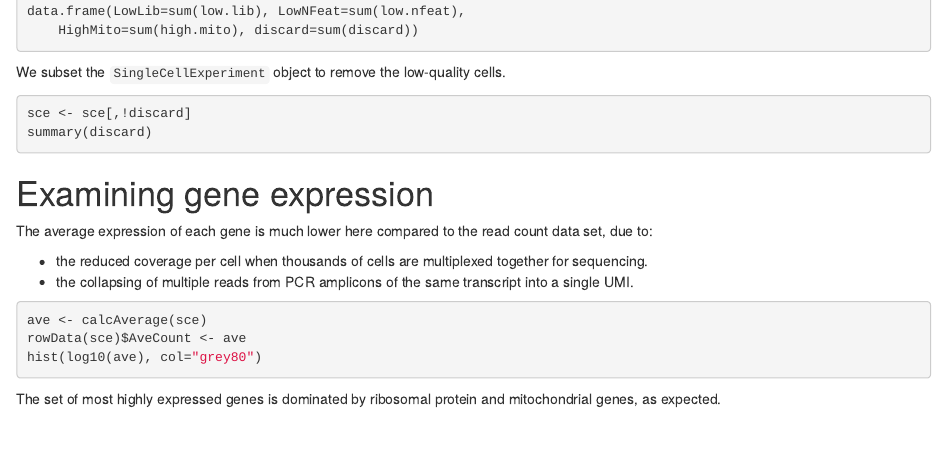
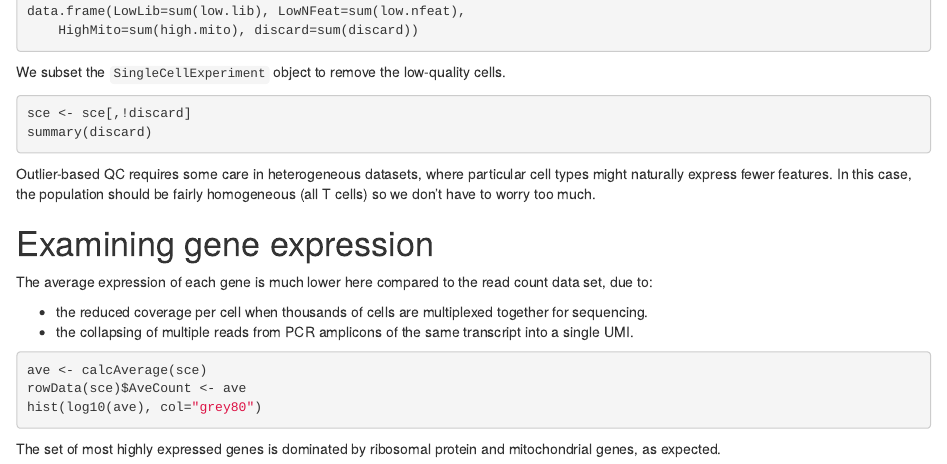
Before and after one commit to MarioniLab/scTeachingMaterials, an R Markdown document (droplet/workshop_droplet.Rmd): the page in a window 1100 px wide, from 3320 px down. Rendered offline with R 4.5, knitr and Pandoc, with nearby package versions; the code chunks are not run, so their results and figures are left out; drawn as R Markdown's standard HTML page in place of the format the file asks for.

Commit message:
Commented on the validity of QC in the Pan T cell data.

````diff
--- a/droplet/workshop_droplet.Rmd
+++ b/droplet/workshop_droplet.Rmd
@@ -225,6 +225,9 @@ We subset the `SingleCellExperiment` object to remove the low-quality cells.
 sce <- sce[,!discard]
 summary(discard)
 ```
+
+Outlier-based QC requires some care in heterogeneous datasets, where particular cell types might naturally express fewer features.
+In this case, the population should be fairly homogeneous (all T cells) so we don't have to worry too much.
 
 # Examining gene expression
 
````
